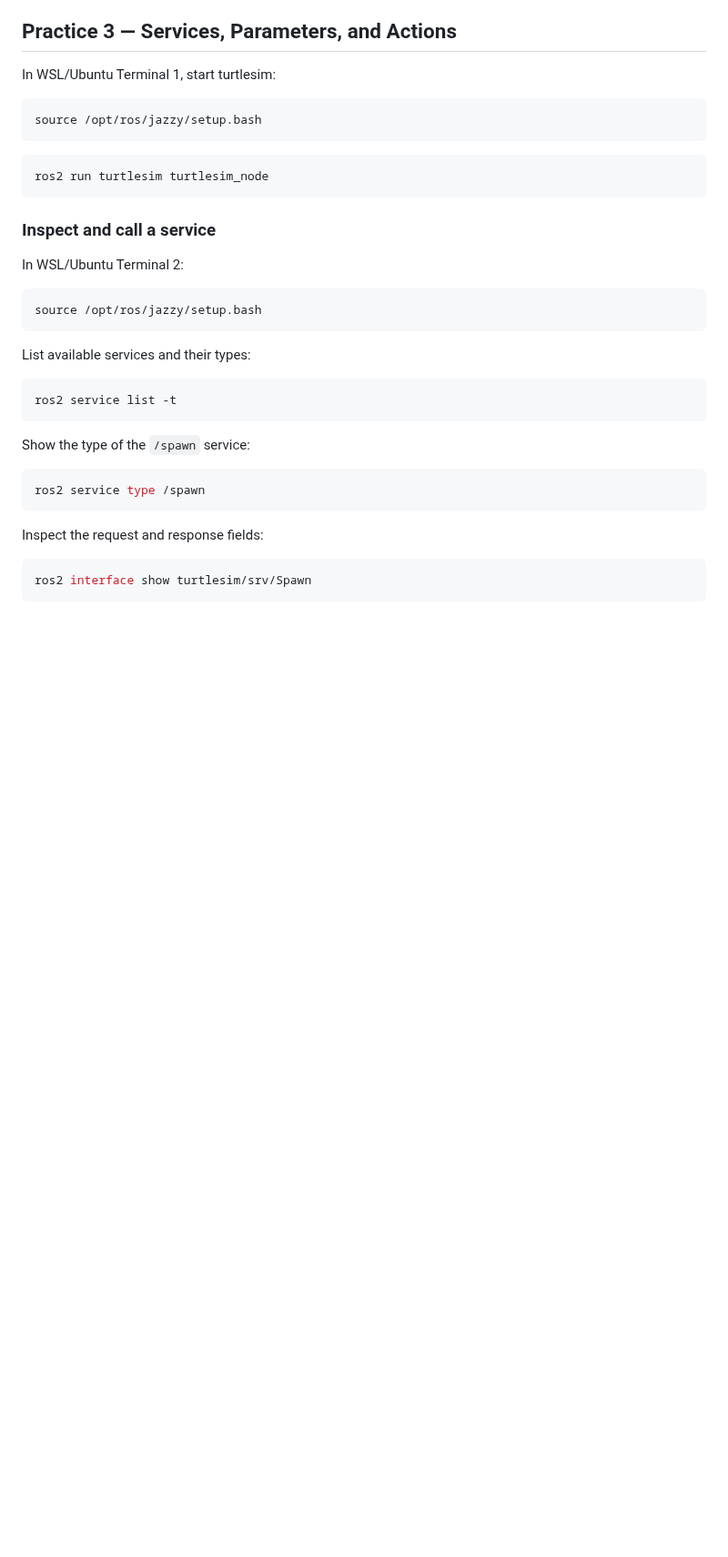
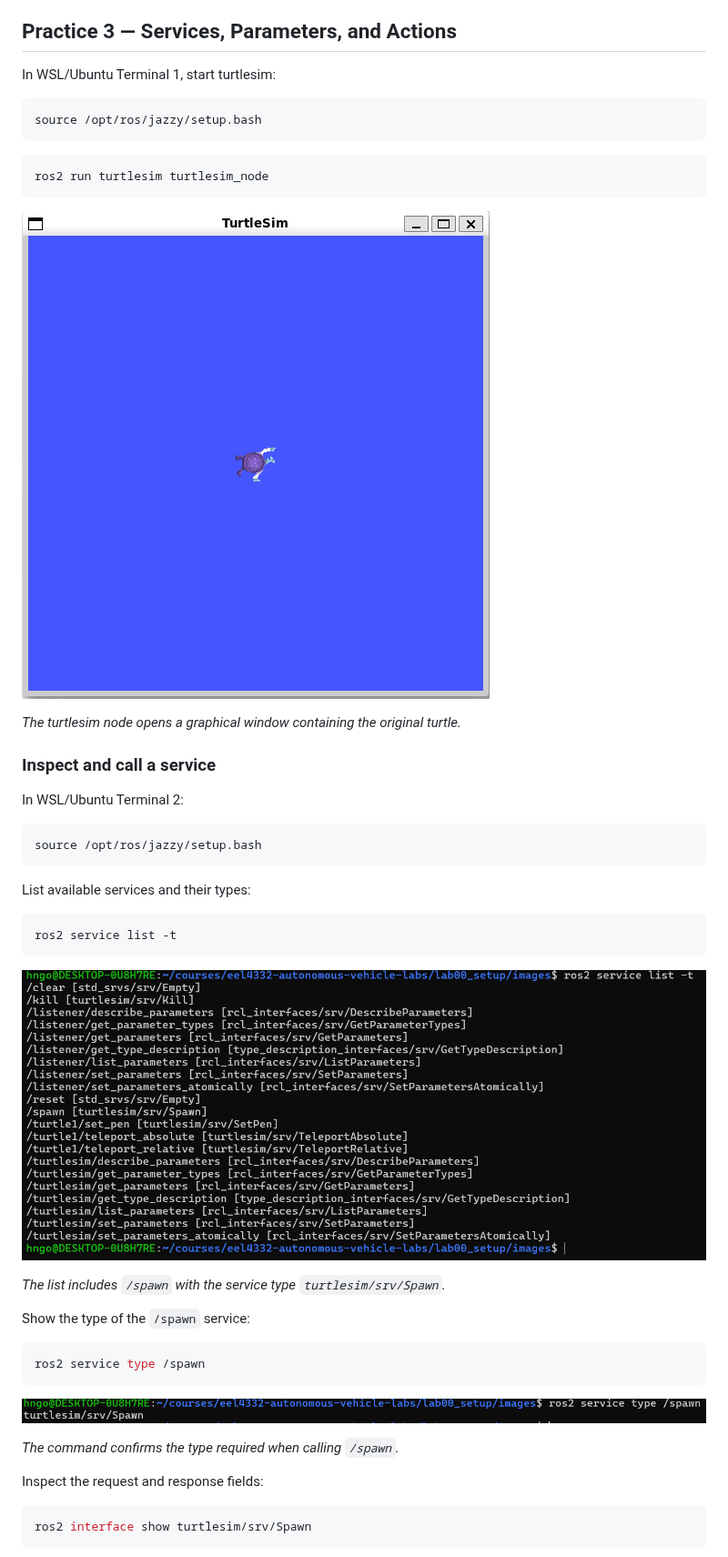
Before and after one commit to hoanbklucky/eel4332-autonomous-vehicle-labs, a Markdown page: lab00_setup/ros2_fundamentals.md, the part around one of its changes. Shown at 91% size. Rendered like a GitHub page; pictures changed too: lab00_setup/images/practice3-01-turtlesim-start.png (added), lab00_setup/images/practice3-02-service-list.png (added), lab00_setup/images/practice3-03-spawn-service-type.png (added); blank space fills up the shorter version.

````diff
--- a/lab00_setup/ros2_fundamentals.md
+++ b/lab00_setup/ros2_fundamentals.md
@@ -252,6 +252,10 @@ source /opt/ros/jazzy/setup.bash
 ros2 run turtlesim turtlesim_node
 ```
 
+![The turtlesim window with the original turtle near the center](images/practice3-01-turtlesim-start.png)
+
+*The turtlesim node opens a graphical window containing the original turtle.*
+
 ### Inspect and call a service
 
 In WSL/Ubuntu Terminal 2:
@@ -266,12 +270,20 @@ List available services and their types:
 ros2 service list -t
 ```
 
+![List of available ROS services and their service types](images/practice3-02-service-list.png)
+
+*The list includes `/spawn` with the service type `turtlesim/srv/Spawn`.*
+
 Show the type of the `/spawn` service:
 
 ```bash
 ros2 service type /spawn
 ```
 
+![The service type returned for the spawn service](images/practice3-03-spawn-service-type.png)
+
+*The command confirms the type required when calling `/spawn`.*
+
 Inspect the request and response fields:
 
 ```bash
````
Also changed, not shown: other parts of lab00_setup/ros2_fundamentals.md (+12 -0 lines), lab00_setup/images/practice3-04-spawn-interface.png (added), lab00_setup/images/practice3-05-spawn-service-call.png (added), lab00_setup/images/practice3-06-turtlesim-after-spawn.png (added).
